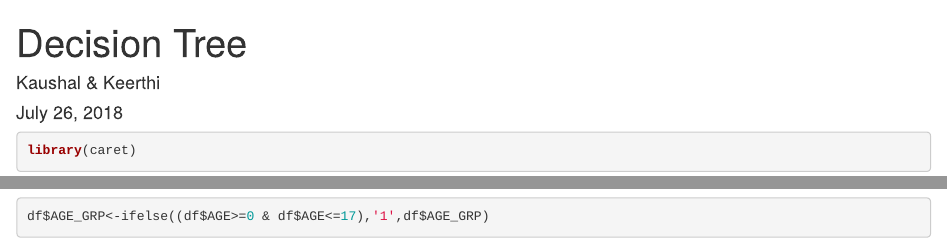
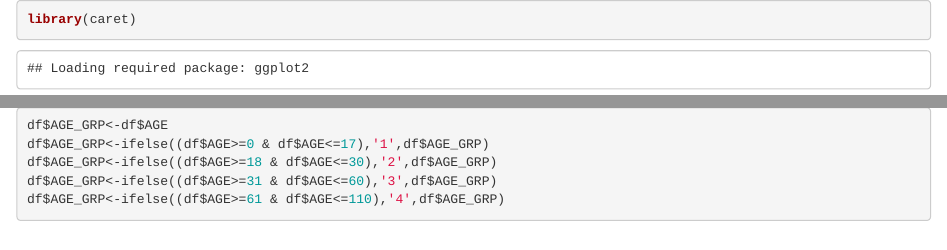
Before and after one commit to Keerthi1410/Data-Science, an R Markdown document (Decision Tree.Rmd): the page in a window 1100 px wide, from its top, and a second part further down, joined at a grey line. Rendered offline with R 4.5, knitr and Pandoc, with nearby package versions; some code elsewhere in the file could not run offline.

Commit message:
Update Decision Tree.Rmd

````diff
--- a/Decision Tree.Rmd
+++ b/Decision Tree.Rmd
@@ -1,9 +1,3 @@
----
-title: "Decision Tree"
-author: "Kaushal & Keerthi"
-date: "July 26, 2018"
-output: html_document
----
 
 ```{r setup, include=FALSE}
 knitr::opts_chunk$set(echo = TRUE)
````
